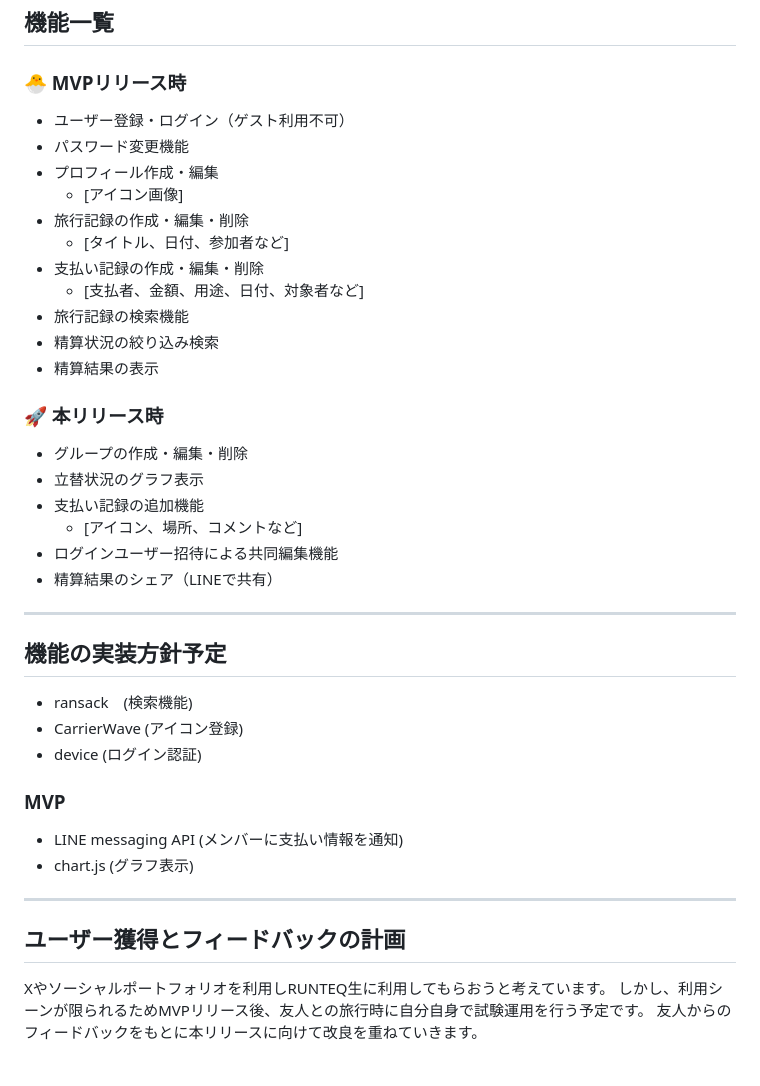
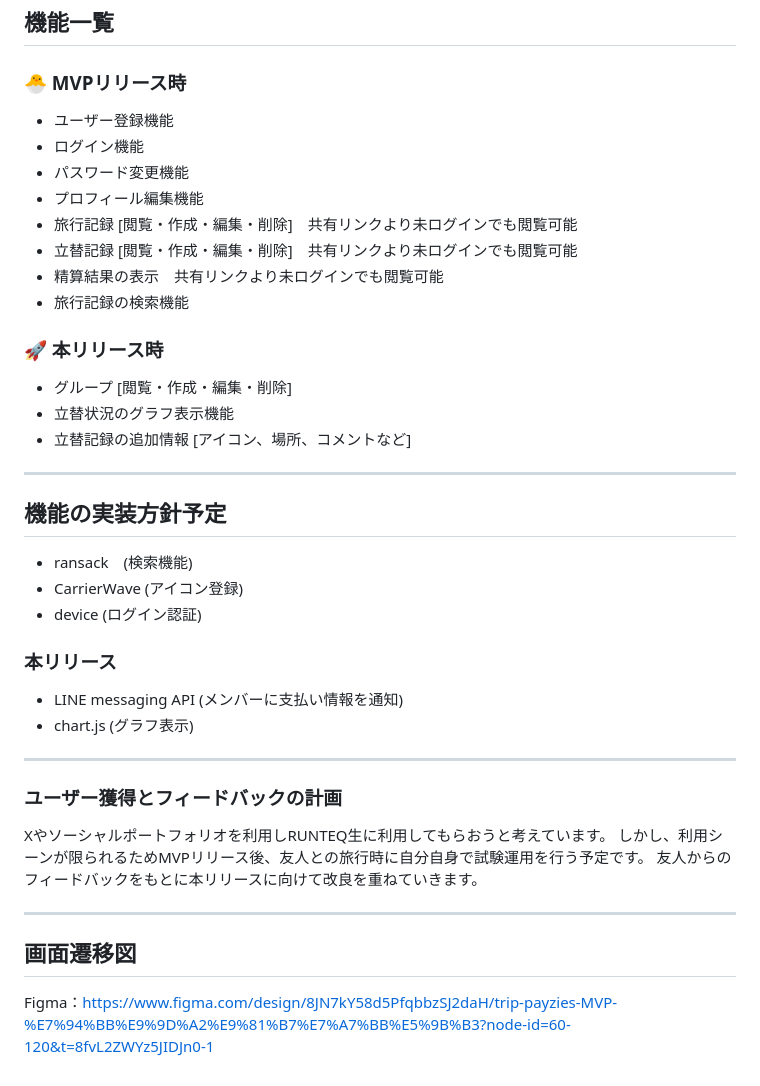
Before and after one commit to nonin04/trip-payzies, a Markdown page: README.md, the part around the change printed below. Drawn GitHub-style.

Commit message:
README -clean

```diff
--- a/README.md
+++ b/README.md
@@ -56,27 +52,19 @@
 ## 機能一覧
 
 ### 🐣 MVPリリース時
-
-- ユーザー登録・ログイン（ゲスト利用不可）
+- ユーザー登録機能
+- ログイン機能
 - パスワード変更機能
-- プロフィール作成・編集
-  - [アイコン画像]
-- 旅行記録の作成・編集・削除
-  - [タイトル、日付、参加者など]
-- 支払い記録の作成・編集・削除
-  - [支払者、金額、用途、日付、対象者など]
+- プロフィール編集機能
+- 旅行記録 [閲覧・作成・編集・削除]　共有リンクより未ログインでも閲覧可能
+- 立替記録 [閲覧・作成・編集・削除]　共有リンクより未ログインでも閲覧可能
+- 精算結果の表示　共有リンクより未ログインでも閲覧可能
 - 旅行記録の検索機能
-- 精算状況の絞り込み検索
-- 精算結果の表示
 
 ### 🚀 本リリース時
-
-- グループの作成・編集・削除
-- 立替状況のグラフ表示
-- 支払い記録の追加機能
-  - [アイコン、場所、コメントなど]
-- ログインユーザー招待による共同編集機能
-- 精算結果のシェア（LINEで共有）
+- グループ [閲覧・作成・編集・削除]
+- 立替状況のグラフ表示機能
+- 立替記録の追加情報 [アイコン、場所、コメントなど]
 
 ---
 
@@ -85,17 +73,18 @@
 - CarrierWave (アイコン登録)
 - device (ログイン認証)
 
-
-### MVP
+### 本リリース
 - LINE messaging API (メンバーに支払い情報を通知)
 - chart.js (グラフ表示)
 
+---
 
+### ユーザー獲得とフィードバックの計画
+Xやソーシャルポートフォリオを利用しRUNTEQ生に利用してもらおうと考えています。
+しかし、利用シーンが限られるためMVPリリース後、友人との旅行時に自分自身で試験運用を行う予定です。
+友人からのフィードバックをもとに本リリースに向けて改良を重ねていきます。
 
 ---
 
-## ユーザー獲得とフィードバックの計画
-
-Xやソーシャルポートフォリオを利用しRUNTEQ生に利用してもらおうと考えています。
-しかし、利用シーンが限られるためMVPリリース後、友人との旅行時に自分自身で試験運用を行う予定です。
-友人からのフィードバックをもとに本リリースに向けて改良を重ねていきます。
+## 画面遷移図
+Figma：https://www.figma.com/design/8JN7kY58d5PfqbbzSJ2daH/trip-payzies-MVP-%E7%94%BB%E9%9D%A2%E9%81%B7%E7%A7%BB%E5%9B%B3?node-id=60-120&t=8fvL2ZWYz5JIDJn0-1
```
Also changed, not shown: other parts of README.md (+0 -4 lines).
